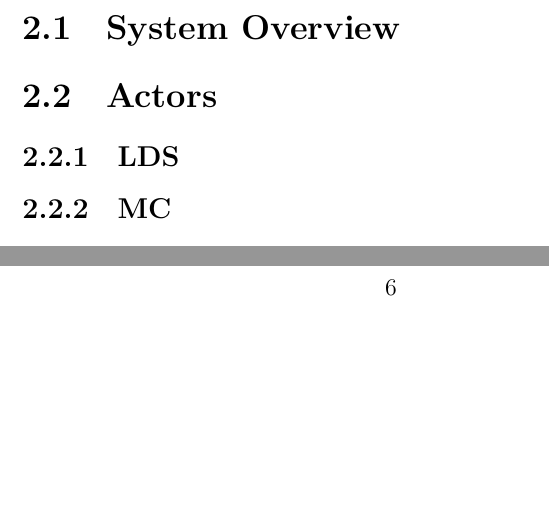
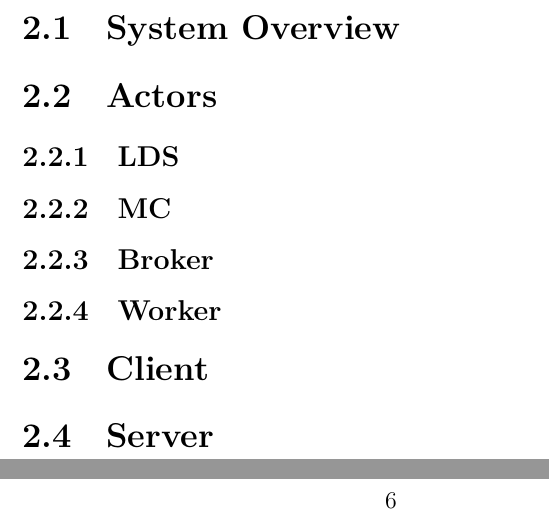
Before and after one commit to Diebbo/tesi-latex, a LaTeX book (tesi/tesi.tex): two parts of pages 17 and 18 of 32, joined at a grey line, cut so that both start at the same text, the shorter picture padded with empty space. Compiled offline with XeLaTeX.

Commit message:
some others actor

```diff
--- a/tesi/tesi.tex
+++ b/tesi/tesi.tex
@@ -180,6 +180,10 @@ Abstract qui (ti consiglio di farlo alla fine)
 \section{Actors}
 \subsection{LDS}
 \subsection{MC}
+\subsection{Broker}
+\subsection{Worker}
+\section{Client}
+\section{Server}
 
 \chapter{Protocol Design}
 \section{Protocol Overview}
```
